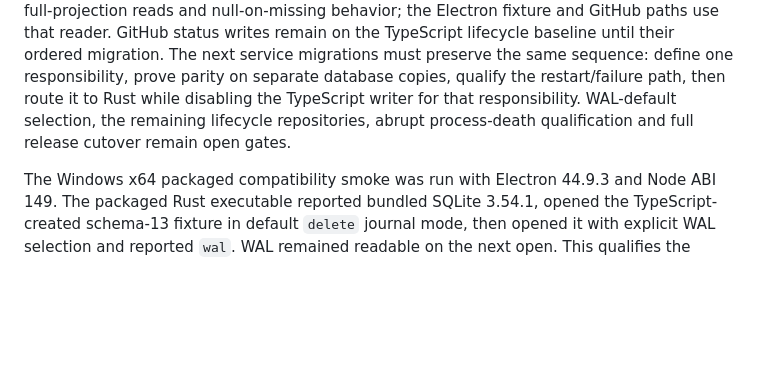
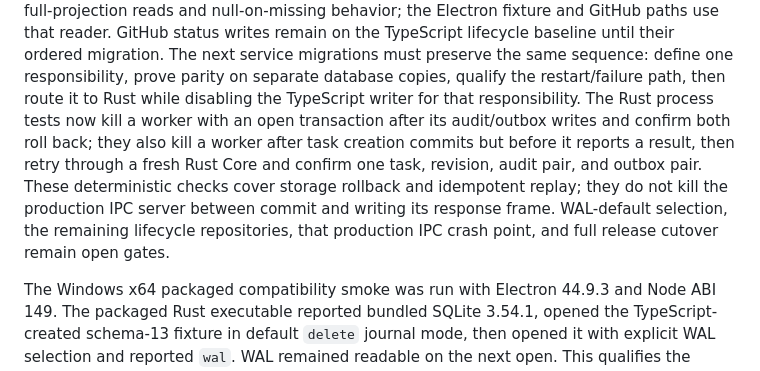
Before and after one commit to Rohan0603/Orchestrator, a Markdown page: docs/persistence/rust-sqlite-cutover.md, the part around the change. Drawn GitHub-style; blank space fills up the shorter version.

Commit message:
docs(persistence): record crash-test scope

```diff
--- a/docs/persistence/rust-sqlite-cutover.md
+++ b/docs/persistence/rust-sqlite-cutover.md
@@ -120,9 +120,15 @@ GitHub status writes remain on the TypeScript lifecycle baseline until their
 ordered migration. The next service migrations must preserve the same sequence:
 define one responsibility, prove parity on separate database copies, qualify
 the restart/failure path, then route it to Rust while disabling the TypeScript
-writer for that responsibility. WAL-default selection, the remaining lifecycle
-repositories, abrupt process-death qualification and full release cutover
-remain open gates.
+writer for that responsibility. The Rust process tests now kill a worker with
+an open transaction after its audit/outbox writes and confirm both roll back;
+they also kill a worker after task creation commits but before it reports a
+result, then retry through a fresh Rust Core and confirm one task, revision,
+audit pair, and outbox pair. These deterministic checks cover storage rollback
+and idempotent replay; they do not kill the production IPC server between
+commit and writing its response frame. WAL-default selection, the remaining
+lifecycle repositories, that production IPC crash point, and full release
+cutover remain open gates.
 
 The Windows x64 packaged compatibility smoke was run with Electron 44.9.3 and
 Node ABI 149. The packaged Rust executable reported bundled SQLite 3.54.1,
```
